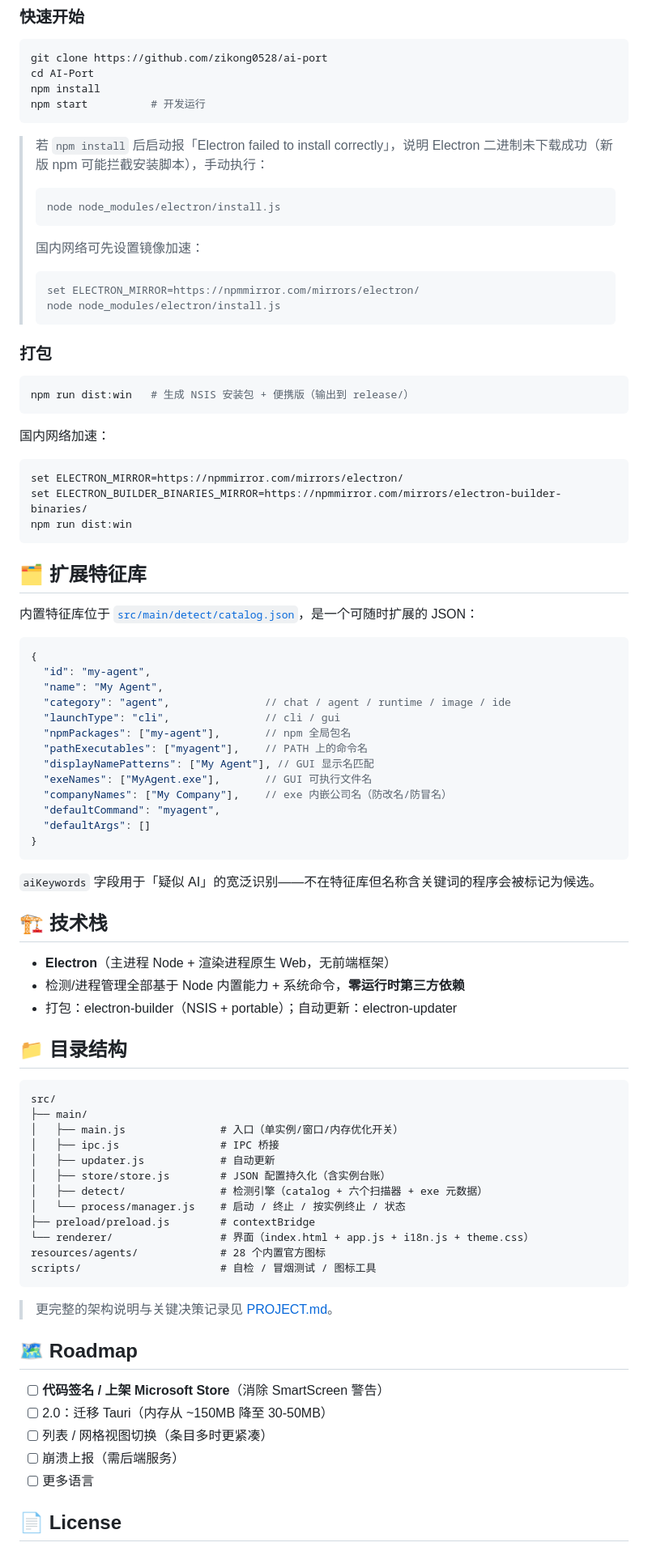
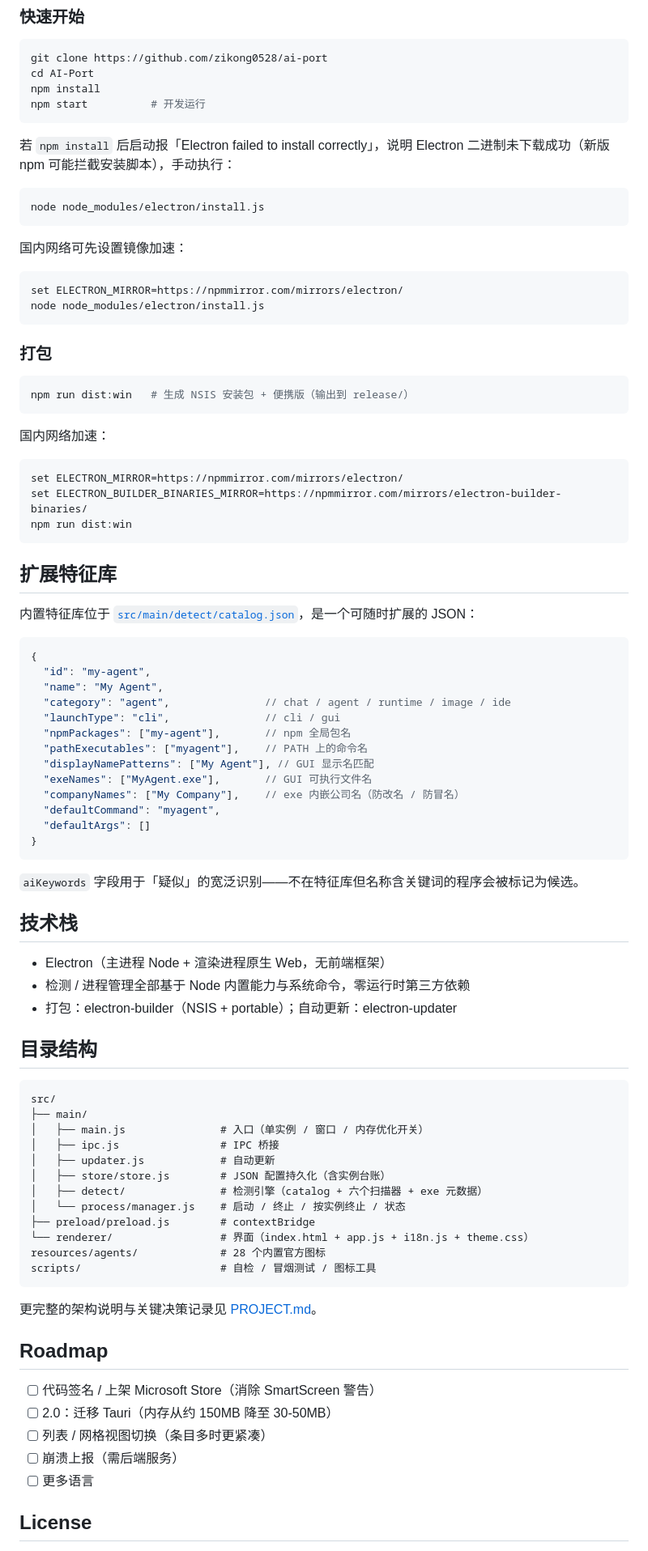
Before and after one commit to zikong0528/ai-port, a Markdown page: README.md, the part around one of its changes. Shown at 81% size. Rendered like a GitHub page.

````diff
--- a/README.md
+++ b/README.md
@@ -69,15 +71,18 @@ npm install
 npm start          # 开发运行
 ```
 
-> 若 `npm install` 后启动报「Electron failed to install correctly」，说明 Electron 二进制未下载成功（新版 npm 可能拦截安装脚本），手动执行：
-> ```bash
-> node node_modules/electron/install.js
-> ```
-> 国内网络可先设置镜像加速：
-> ```bash
-> set ELECTRON_MIRROR=https://npmmirror.com/mirrors/electron/
-> node node_modules/electron/install.js
-> ```
+若 `npm install` 后启动报「Electron failed to install correctly」，说明 Electron 二进制未下载成功（新版 npm 可能拦截安装脚本），手动执行：
+
+```bash
+node node_modules/electron/install.js
+```
+
+国内网络可先设置镜像加速：
+
+```bash
+set ELECTRON_MIRROR=https://npmmirror.com/mirrors/electron/
+node node_modules/electron/install.js
+```
 
 ### 打包
 
@@ -93,7 +98,7 @@ set ELECTRON_BUILDER_BINARIES_MIRROR=https://npmmirror.com/mirrors/electron-buil
 npm run dist:win
 ```
 
-## 🗂 扩展特征库
+## 扩展特征库
 
 内置特征库位于 [`src/main/detect/catalog.json`](src/main/detect/catalog.json)，是一个可随时扩展的 JSON：
 
@@ -107,26 +112,26 @@ npm run dist:win
   "pathExecutables": ["myagent"],    // PATH 上的命令名
   "displayNamePatterns": ["My Agent"], // GUI 显示名匹配
   "exeNames": ["MyAgent.exe"],       // GUI 可执行文件名
-  "companyNames": ["My Company"],    // exe 内嵌公司名（防改名/防冒名）
+  "companyNames": ["My Company"],    // exe 内嵌公司名（防改名 / 防冒名）
   "defaultCommand": "myagent",
   "defaultArgs": []
 }
 ```
 
-`aiKeywords` 字段用于「疑似 AI」的宽泛识别——不在特征库但名称含关键词的程序会被标记为候选。
+`aiKeywords` 字段用于「疑似」的宽泛识别——不在特征库但名称含关键词的程序会被标记为候选。
 
-## 🏗 技术栈
+## 技术栈
 
-- **Electron**（主进程 Node + 渲染进程原生 Web，无前端框架）
-- 检测/进程管理全部基于 Node 内置能力 + 系统命令，**零运行时第三方依赖**
+- Electron（主进程 Node + 渲染进程原生 Web，无前端框架）
+- 检测 / 进程管理全部基于 Node 内置能力与系统命令，零运行时第三方依赖
 - 打包：electron-builder（NSIS + portable）；自动更新：electron-updater
 
-## 📁 目录结构
+## 目录结构
 
 ```
 src/
 ├── main/
-│   ├── main.js               # 入口（单实例/窗口/内存优化开关）
+│   ├── main.js               # 入口（单实例 / 窗口 / 内存优化开关）
 │   ├── ipc.js                # IPC 桥接
 │   ├── updater.js            # 自动更新
 │   ├── store/store.js        # JSON 配置持久化（含实例台账）
@@ -138,15 +143,15 @@ resources/agents/             # 28 个内置官方图标
 scripts/                      # 自检 / 冒烟测试 / 图标工具
 ```
 
-> 更完整的架构说明与关键决策记录见 [PROJECT.md](PROJECT.md)。
+更完整的架构说明与关键决策记录见 [PROJECT.md](PROJECT.md)。
 
-## 🗺 Roadmap
+## Roadmap
 
-- [ ] **代码签名 / 上架 Microsoft Store**（消除 SmartScreen 警告）
-- [ ] 2.0：迁移 Tauri（内存从 ~150MB 降至 30-50MB）
+- [ ] 代码签名 / 上架 Microsoft Store（消除 SmartScreen 警告）
+- [ ] 2.0：迁移 Tauri（内存从约 150MB 降至 30-50MB）
 - [ ] 列表 / 网格视图切换（条目多时更紧凑）
 - [ ] 崩溃上报（需后端服务）
 - [ ] 更多语言
 
-## 📄 License
+## License
 
````
Also changed, not shown: other parts of README.md (+31 -29 lines).
